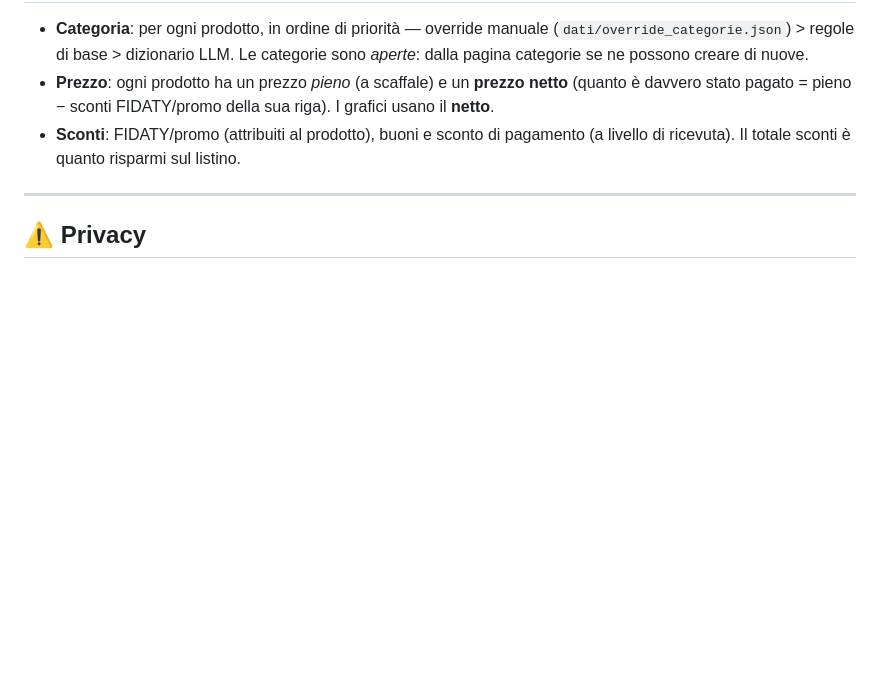
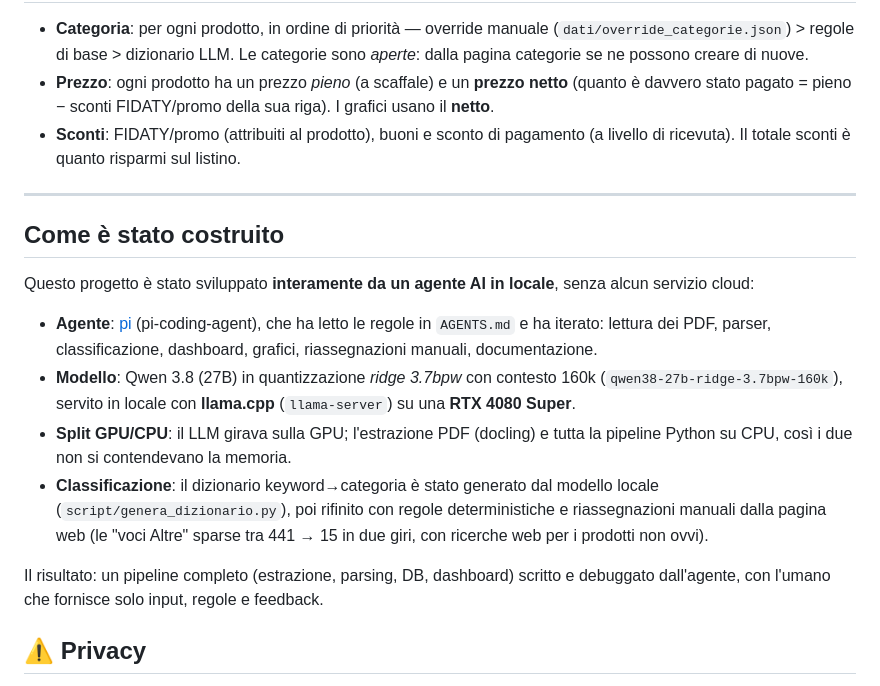
Before and after one commit to JackDettoLoco/Scontrini_analyzer, a Markdown page: README.md, the part around the change. Rendered like a GitHub page; blank space fills up the shorter version.

Commit message:
README: sezione 'Come è stato costruito' (pi + Qwen 3.8 ridge locale su RTX 4080 Super)

```diff
--- a/README.md
+++ b/README.md
@@ -140,6 +140,27 @@ ESSEL_PORT=9000 CONDA_ENV=docling ./start.sh
 
 ---
 
+## Come è stato costruito
+
+Questo progetto è stato sviluppato **interamente da un agente AI in locale**,
+senza alcun servizio cloud:
+
+- **Agente**: [pi](https://github.com/badlogic/pi-mono) (pi-coding-agent),
+  che ha letto le regole in `AGENTS.md` e ha iterato: lettura dei PDF, parser,
+  classificazione, dashboard, grafici, riassegnazioni manuali, documentazione.
+- **Modello**: Qwen 3.8 (27B) in quantizzazione *ridge 3.7bpw* con contesto 160k
+  (`qwen38-27b-ridge-3.7bpw-160k`), servito in locale con **llama.cpp**
+  (`llama-server`) su una **RTX 4080 Super**.
+- **Split GPU/CPU**: il LLM girava sulla GPU; l'estrazione PDF (docling) e
+tutta la pipeline Python su CPU, così i due non si contendevano la memoria.
+- **Classificazione**: il dizionario keyword→categoria è stato generato dal
+  modello locale (`script/genera_dizionario.py`), poi rifinito con regole
+deterministiche e riassegnazioni manuali dalla pagina web (le "voci Altre"
+sparse tra 441 → 15 in due giri, con ricerche web per i prodotti non ovvi).
+
+Il risultato: un pipeline completo (estrazione, parsing, DB, dashboard) scritto
+e debuggato dall'agente, con l'umano che fornisce solo input, regole e feedback.
+
 ## ⚠️ Privacy
 
 Questo repository è **anonimizzato**: non contiene scontrini, dati estratti,
```
